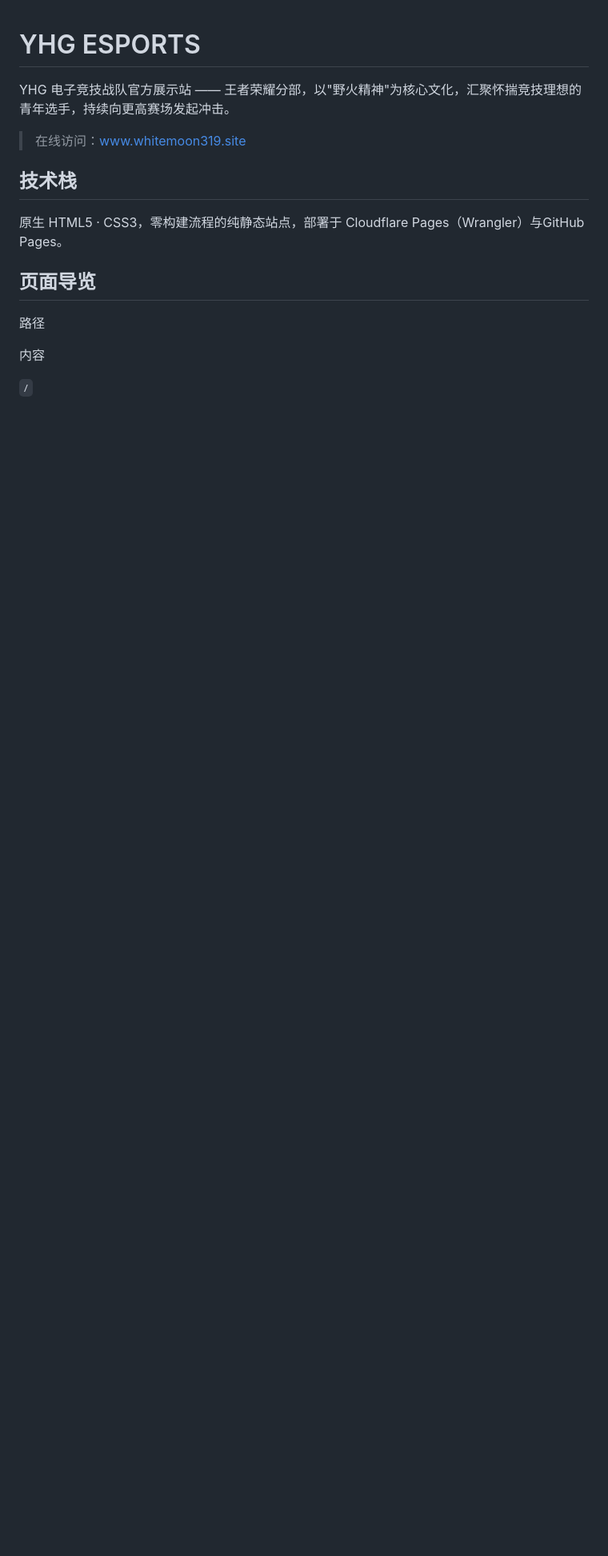
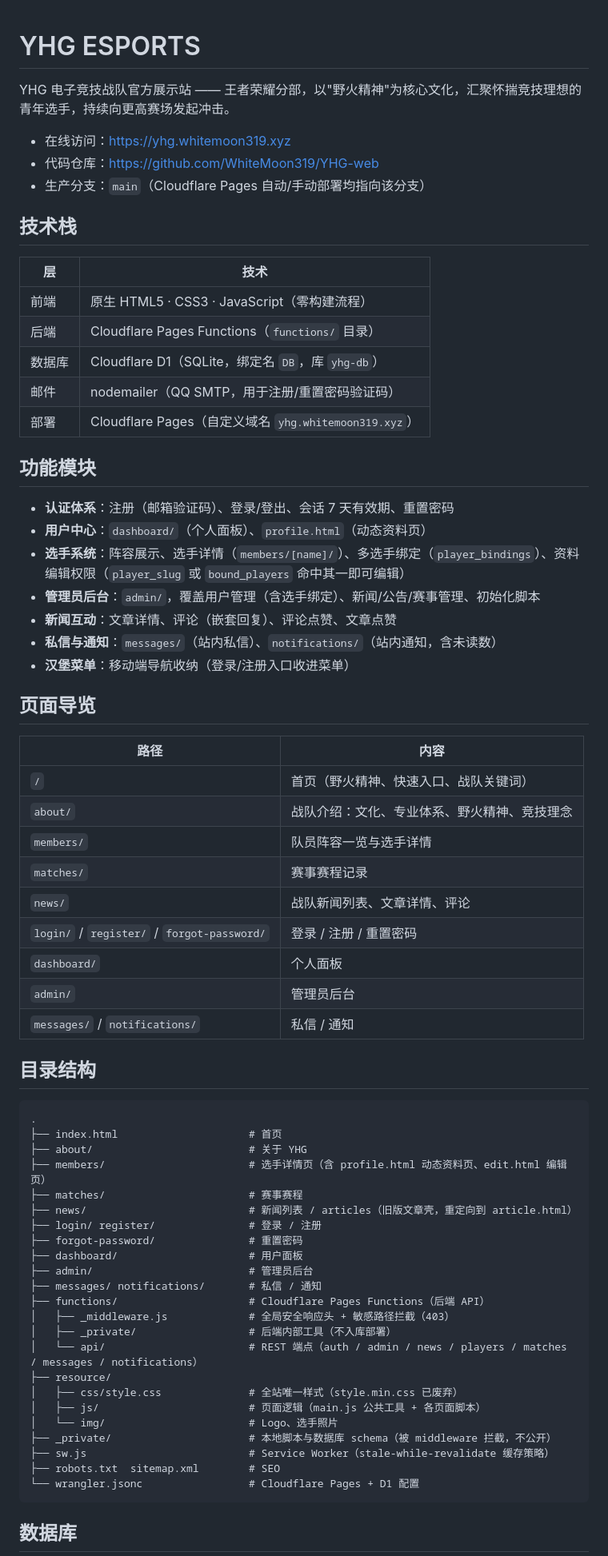
Before and after one commit to WhiteMoon319/WhiteMoon319.github.io, a Markdown page: README.md, the part around one of its changes. Shown at 80% size. GitHub-like rendering; blank space fills up the shorter version.

Commit message:
docs: 重写 README，对齐当前全栈架构（Pages Functions + D1 + 认证体系）

````diff
--- a/README.md
+++ b/README.md
@@ -4,21 +2,71 @@
 
 YHG 电子竞技战队官方展示站 —— 王者荣耀分部，以"野火精神"为核心文化，汇聚怀揣竞技理想的青年选手，持续向更高赛场发起冲击。
 
-> 在线访问：[www.whitemoon319.site](https://www.whitemoon319.site)
+- 在线访问：<https://yhg.whitemoon319.xyz>
+- 代码仓库：<https://github.com/WhiteMoon319/YHG-web>
+- 生产分支：`main`（Cloudflare Pages 自动/手动部署均指向该分支）
 
 ## 技术栈
 
-[](#技术栈)
+| 层 | 技术 |
+|---|---|
+| 前端 | 原生 HTML5 · CSS3 · JavaScript（零构建流程） |
+| 后端 | Cloudflare Pages Functions（`functions/` 目录） |
+| 数据库 | Cloudflare D1（SQLite，绑定名 `DB`，库 `yhg-db`） |
+| 邮件 | nodemailer（QQ SMTP，用于注册/重置密码验证码） |
+| 部署 | Cloudflare Pages（自定义域名 `yhg.whitemoon319.xyz`） |
 
-原生 HTML5 · CSS3，零构建流程的纯静态站点，部署于 Cloudflare Pages（Wrangler）与GitHub Pages。
+## 功能模块
+
+- **认证体系**：注册（邮箱验证码）、登录/登出、会话 7 天有效期、重置密码
+- **用户中心**：`dashboard/`（个人面板）、`profile.html`（动态资料页）
+- **选手系统**：阵容展示、选手详情（`members/[name]/`）、多选手绑定（`player_bindings`）、资料编辑权限（`player_slug` 或 `bound_players` 命中其一即可编辑）
+- **管理员后台**：`admin/`，覆盖用户管理（含选手绑定）、新闻/公告/赛事管理、初始化脚本
+- **新闻互动**：文章详情、评论（嵌套回复）、评论点赞、文章点赞
+- **私信与通知**：`messages/`（站内私信）、`notifications/`（站内通知，含未读数）
+- **汉堡菜单**：移动端导航收纳（登录/注册入口收进菜单）
 
 ## 页面导览
 
-[](#页面导览)
+| 路径 | 内容 |
+|---|---|
+| `/` | 首页（野火精神、快速入口、战队关键词） |
+| `about/` | 战队介绍：文化、专业体系、野火精神、竞技理念 |
+| `members/` | 队员阵容一览与选手详情 |
+| `matches/` | 赛事赛程记录 |
+| `news/` | 战队新闻列表、文章详情、评论 |
+| `login/` / `register/` / `forgot-password/` | 登录 / 注册 / 重置密码 |
+| `dashboard/` | 个人面板 |
+| `admin/` | 管理员后台 |
+| `messages/` / `notifications/` | 私信 / 通知 |
 
-路径
+## 目录结构
 
-内容
+```
+.
+├── index.html                     # 首页
+├── about/                         # 关于 YHG
+├── members/                       # 选手详情页（含 profile.html 动态资料页、edit.html 编辑页）
+├── matches/                       # 赛事赛程
+├── news/                          # 新闻列表 / articles（旧版文章壳，重定向到 article.html）
+├── login/ register/               # 登录 / 注册
+├── forgot-password/               # 重置密码
+├── dashboard/                     # 用户面板
+├── admin/                         # 管理员后台
+├── messages/ notifications/       # 私信 / 通知
+├── functions/                     # Cloudflare Pages Functions（后端 API）
+│   ├── _middleware.js             # 全局安全响应头 + 敏感路径拦截（403）
+│   ├── _private/                  # 后端内部工具（不入库部署）
+│   └── api/                       # REST 端点（auth / admin / news / players / matches / messages / notifications）
+├── resource/
+│   ├── css/style.css              # 全站唯一样式（style.min.css 已废弃）
+│   ├── js/                        # 页面逻辑（main.js 公共工具 + 各页面脚本）
+│   └── img/                       # Logo、选手照片
+├── _private/                      # 本地脚本与数据库 schema（被 middleware 拦截，不公开）
+├── sw.js                          # Service Worker（stale-while-revalidate 缓存策略）
+├── robots.txt  sitemap.xml        # SEO
+└── wrangler.jsonc                 # Cloudflare Pages + D1 配置
+```
 
-`/`
+## 数据库
 
````
Also changed, not shown: other parts of README.md (+39 -86 lines).
